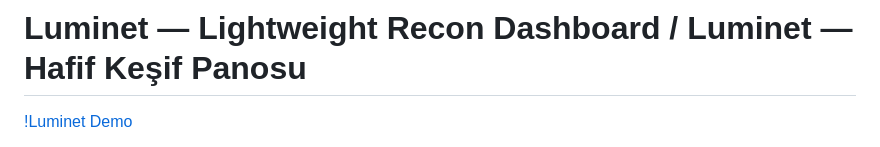
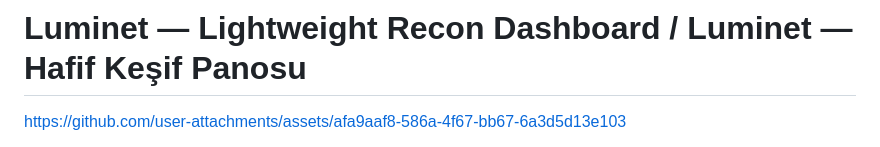
Before and after one commit to koesan/Luminet, a Markdown page: README.md, the part around one of its changes. Rendered like a GitHub page.

```diff
--- a/README.md
+++ b/README.md
@@ -1,5 +1,5 @@
 # Luminet — Lightweight Recon Dashboard / Luminet — Hafif Keşif Panosu
 
 
-[!Luminet Demo](video/video.mp4)
+https://github.com/user-attachments/assets/afa9aaf8-586a-4f67-bb67-6a3d5d13e103
 
```
Also changed, not shown: other parts of README.md (+1 -0 lines).
